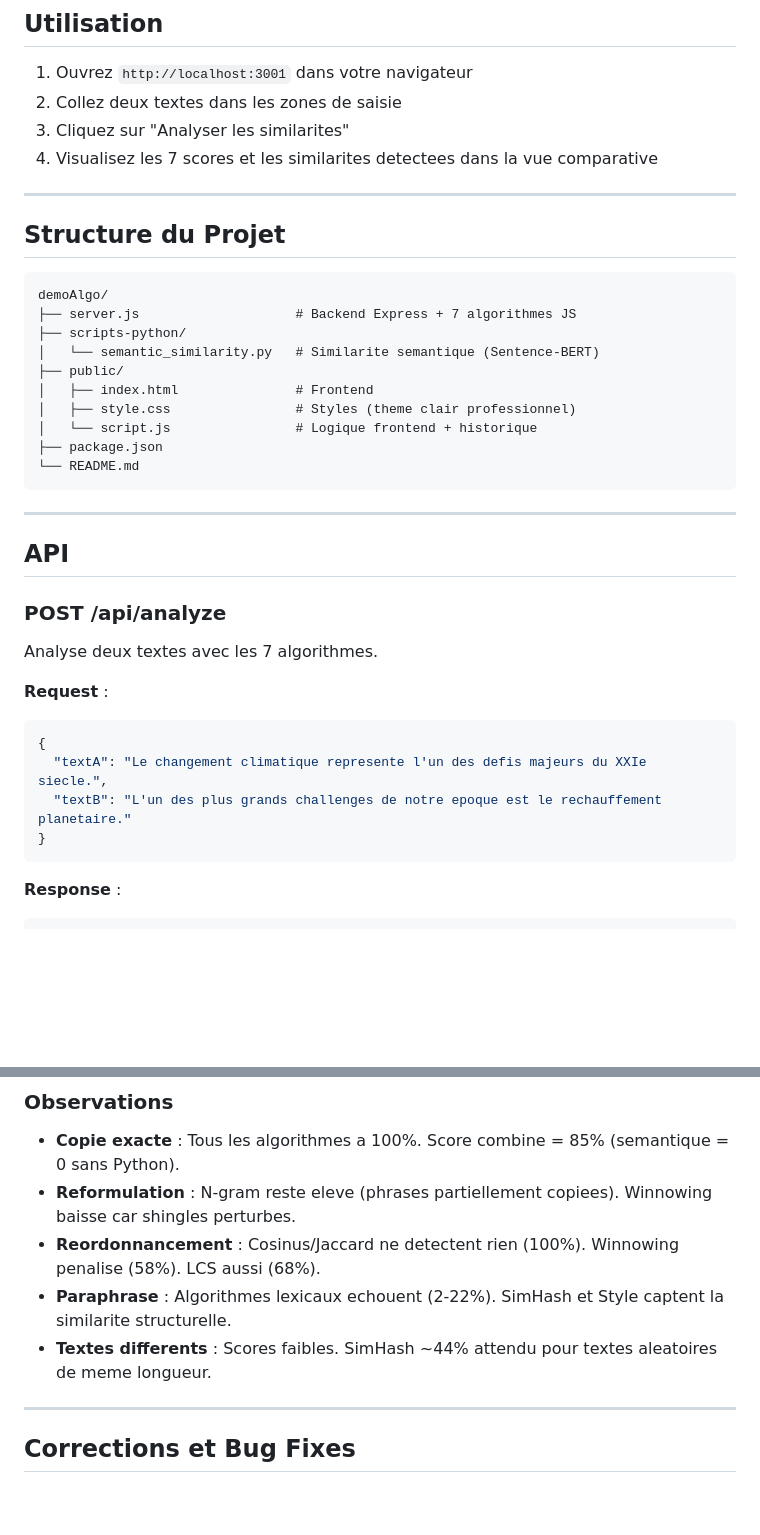
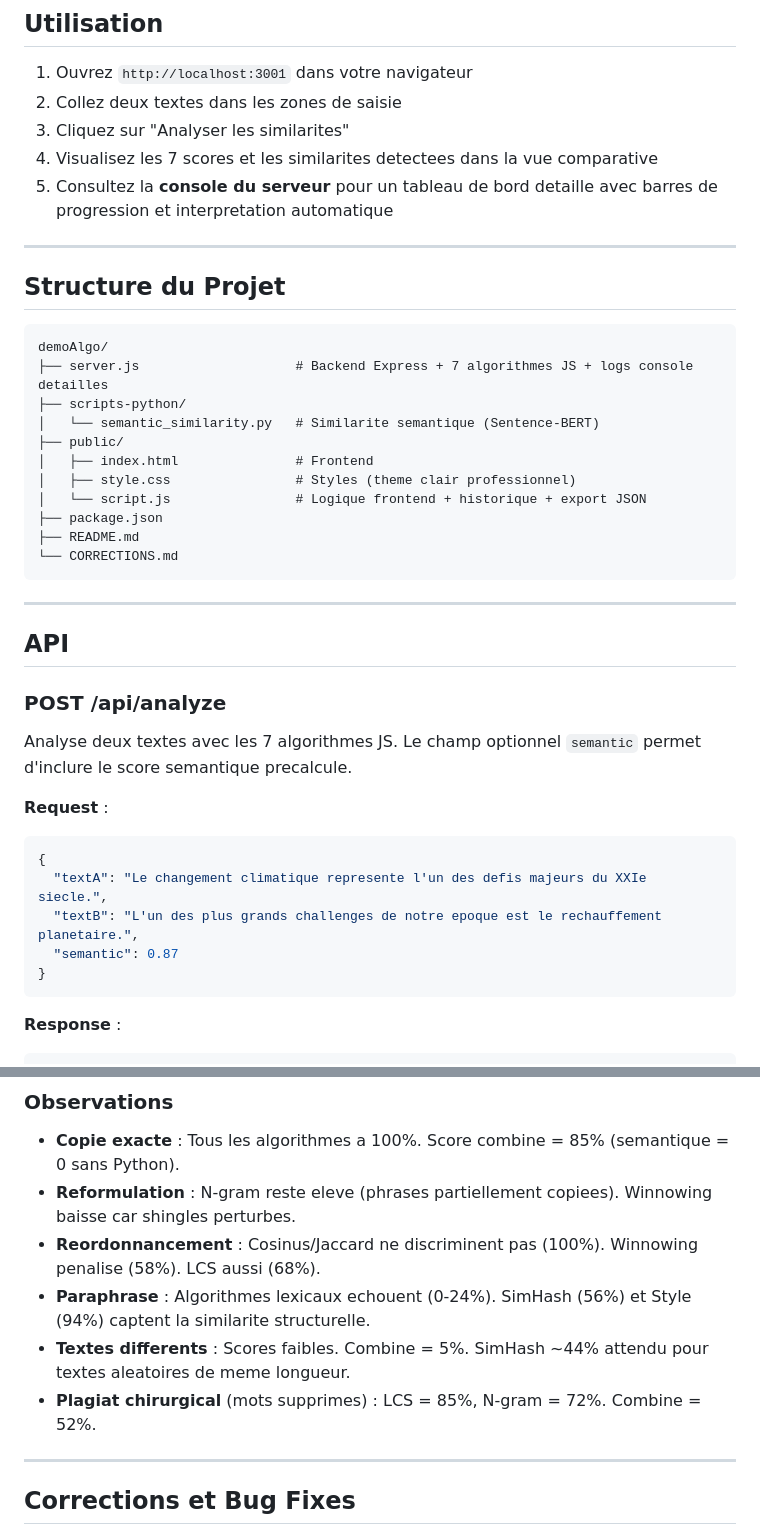
Before and after one commit to okcid92/demoAlgo, a Markdown page: README.md, 2 parts joined by grey strips. Drawn GitHub-style; blank space fills up the shorter version.

````diff
--- a/README.md
+++ b/README.md
@@ -256,6 +256,7 @@ npm run dev
 2. Collez deux textes dans les zones de saisie
 3. Cliquez sur "Analyser les similarites"
 4. Visualisez les 7 scores et les similarites detectees dans la vue comparative
+5. Consultez la **console du serveur** pour un tableau de bord detaille avec barres de progression et interpretation automatique
 
 ---
 
@@ -263,15 +264,16 @@ npm run dev
 
 ```
 demoAlgo/
-├── server.js                    # Backend Express + 7 algorithmes JS
+├── server.js                    # Backend Express + 7 algorithmes JS + logs console detailles
 ├── scripts-python/
 │   └── semantic_similarity.py   # Similarite semantique (Sentence-BERT)
 ├── public/
 │   ├── index.html               # Frontend
 │   ├── style.css                # Styles (theme clair professionnel)
-│   └── script.js                # Logique frontend + historique
+│   └── script.js                # Logique frontend + historique + export JSON
 ├── package.json
-└── README.md
+├── README.md
+└── CORRECTIONS.md
 ```
 
 ---
@@ -280,13 +282,14 @@ demoAlgo/
 
 ### POST /api/analyze
 
-Analyse deux textes avec les 7 algorithmes.
+Analyse deux textes avec les 7 algorithmes JS. Le champ optionnel `semantic` permet d'inclure le score semantique precalcule.
 
 **Request** :
 ```json
 {
   "textA": "Le changement climatique represente l'un des defis majeurs du XXIe siecle.",
-  "textB": "L'un des plus grands challenges de notre epoque est le rechauffement planetaire."
+  "textB": "L'un des plus grands challenges de notre epoque est le rechauffement planetaire.",
+  "semantic": 0.87
 }
 ```
 
@@ -363,9 +404,10 @@ Analyse semantique profonde via Sentence-BERT.
 
 - **Copie exacte** : Tous les algorithmes a 100%. Score combine = 85% (semantique = 0 sans Python).
 - **Reformulation** : N-gram reste eleve (phrases partiellement copiees). Winnowing baisse car shingles perturbes.
-- **Reordonnancement** : Cosinus/Jaccard ne detectent rien (100%). Winnowing penalise (58%). LCS aussi (68%).
-- **Paraphrase** : Algorithmes lexicaux echouent (2-22%). SimHash et Style captent la similarite structurelle.
-- **Textes differents** : Scores faibles. SimHash ~44% attendu pour textes aleatoires de meme longueur.
+- **Reordonnancement** : Cosinus/Jaccard ne discriminent pas (100%). Winnowing penalise (58%). LCS aussi (68%).
+- **Paraphrase** : Algorithmes lexicaux echouent (0-24%). SimHash (56%) et Style (94%) captent la similarite structurelle.
+- **Textes differents** : Scores faibles. Combine = 5%. SimHash ~44% attendu pour textes aleatoires de meme longueur.
+- **Plagiat chirurgical** (mots supprimes) : LCS = 85%, N-gram = 72%. Combine = 52%.
 
 ---
 
````
Also changed, not shown: other parts of README.md (+43 -5 lines).
